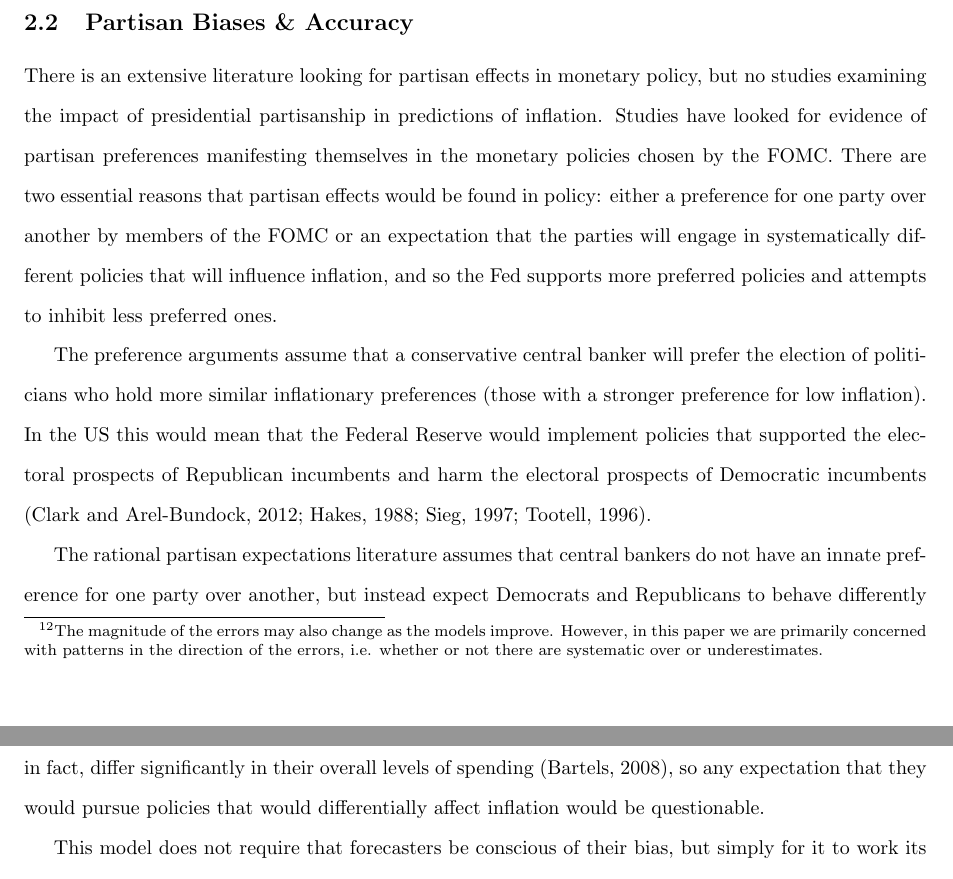
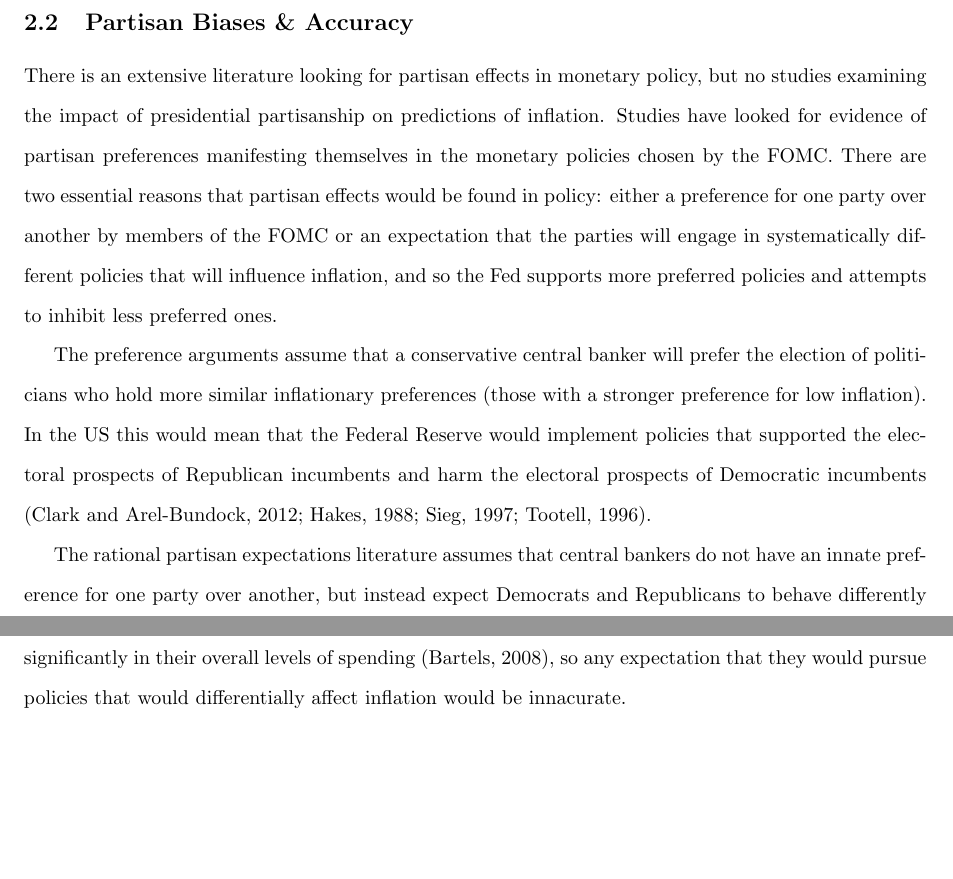
Before and after one commit to christophergandrud/GreenBook, a LaTeX paper (Paper/main_GreenBook.tex): two parts of pages 8 and 11 of 30 before the commit and two parts of pages 8 and 10 of 29 after it, joined at a grey line, cut so that both start at the same text, the shorter picture padded with empty space. Compiled offline with pdfLaTeX.

Commit message:
Morning 2 Nov update

```diff
--- a/Paper/main_GreenBook.tex
+++ b/Paper/main_GreenBook.tex
@@ -222,15 +222,17 @@ In this section we try to understand trends in Fed inflation forecast errors by
 
 \subsection{Econometric Models \& Accuracy}
 
-Before digging into the partisan explanations of forecast errors, which would largely be the result of Federal Reserve staff judgement, it is worth hypothesizing that perhaps forecast (in)accuracy is the result of systematic errors in the Staff's predictive econometric models. Presumably, the move to rational expectations ought to improve forecast accuracy relative to the earlier period. The goal of incorporating forward looking actors into the models was to account for an important source of endogeneity in the earlier models that could lead to overestimates of important economic indicators under some circumstances and underestimates of those same indicators under others. None of these over or underestimates, however, ought to have been linked to the party of the president. We would, however, expect that the direction of forecast errors' changed after 1996.\footnote{The magnitude of the errors may also change as the models improve. However, in this paper we are primarily concerned with patterns in the direction of the errors, i.e. whether or not there are systematic over or underestimates.}
+Before digging into the partisan explanations of forecast errors, which would largely be the result of Federal Reserve staff judgement, it is worth hypothesizing that perhaps forecast (in)accuracy is the result of systematic errors in the Staff's predictive econometric models. Presumably, the move to rational expectations ought to improve forecast accuracy relative to the earlier period. The goal of incorporating forward looking actors into the models was to account for an important source of endogeneity in the earlier models that could lead to overestimates of important economic indicators under some circumstances and underestimates of those same indicators under others. None of these over or underestimates, however, ought to have been linked to the party of the president. We would, however, expect that the direction of forecast errors' changed after 1996.
 
 %Random thought: what if the models assume that voters have partisan expectations and behave according to those partisan characteristics. Then when the partisans fail to do so or when voters react to these as they should (by not reacting) this results in over or under-shooting inflation by the Fed, particularly under the early model?
 
+% That's a good thought. It is a bit of a tweak on our argument, but not a fundamental challenge. To give it weight we need to talk to Fed staff I think.
+
 \subsection{Partisan Biases \& Accuracy}
 
-There is an extensive literature looking for partisan effects in monetary policy, but no studies examining the impact of presidential partisanship in predictions of inflation. Studies have looked for evidence of partisan preferences manifesting themselves in the monetary policies chosen by the FOMC. There are two essential reasons that partisan effects would be found in policy: either a preference for one party over another by members of the FOMC or an expectation that the parties will engage in systematically different policies that will influence inflation, and so the Fed supports more preferred policies and attempts to inhibit less preferred ones.
+There is an extensive literature looking for partisan effects in monetary policy, but no studies examining the impact of presidential partisanship on predictions of inflation. Studies have looked for evidence of partisan preferences manifesting themselves in the monetary policies chosen by the FOMC. There are two essential reasons that partisan effects would be found in policy: either a preference for one party over another by members of the FOMC or an expectation that the parties will engage in systematically different policies that will influence inflation, and so the Fed supports more preferred policies and attempts to inhibit less preferred ones.
 
 The preference arguments assume that a conservative central banker will prefer the election of politicians who hold more similar inflationary preferences (those with a stronger preference for low inflation). In the US this would mean that the Federal Reserve would implement policies that supported the electoral prospects of Republican incumbents and harm the electoral prospects of Democratic incumbents \citep{Clark2012,Hakes1988,Sieg1997,Tootell1996}.
 
-The rational partisan expectations literature assumes that central bankers do not have an innate preference for one party over another, but instead expect Democrats and Republicans to behave differently in office \citep{Alesina1991,Hibbs1994}. It is these behavioral expectations that would lead to different monetary policy outcomes under Democratic and Republican presidencies with the former engaging in more expansionary and inflationary policies than the latter. In order to stave off a rise in inflation under a Democratic presidency the Fed would tighten monetary policy (raise interest rates or reduce the money supply); because Republicans expected to prefer low inflation, they will pursue low inflation policies and so the FOMC can accommodate the President's policies without fear of stoking inflation. This argument is again based on the assumed preferences of partisans, but does not require the FOMC to be politically biased as the former does.
+The rational partisan expectations literature assumes that central bankers do not have an innate preference for one party over another, but instead expect Democrats and Republicans to behave differently in office \citep{Alesina1991,Hibbs1994}. It is these behavioral expectations that would lead to different monetary policy outcomes under Democratic and Republican presidencies with the former engaging in more expansionary and inflationary policies than the latter. In order to stave off a rise in inflation under a Democratic the Fed would tighten monetary policy (raise interest rates or reduce the money supply); because Republicans are expected to prefer low inflation, they will pursue low inflation policies and so the FOMC can accommodate Republican presidents policies without fear of stoking inflation. This argument is again based on the assumed preferences of partisans, but does not require the FOMC to be politically biased as the former does.
 
@@ -315 +318,2 @@ The {\bf{partisan preference theory}} is similar to the partisan preference mode
 
+The {\bf{monetary expectations theory}} is based on a belief held by Federal Reserve economists that the members of the FOMC will engage in partisan monetary policy by lowering interest rates under conservative administrations and increasing them under liberal presidents. In this formulation, the Fed staff has no preference for one party over another, but knows that the FOMC does and so formulates estimates in order to counter the FOMC's policies \citep{Clark2012}. If Fed economists believe that the Open Market Committee will choose higher interest rates during Democratic presidencies and vice versa for Republicans, then, assuming they are interested in the implementation of optimal monetary policies, they would produce forecasts that are higher than expected during Republican administrations and the lower for Democrats; the {\emph{opposite of what is expected in the partisan preference theory}}). If the FOMC fails to note the compensation made by the Fed staff, then we would expect that after accounting for implemented policies inflation forecasts would be higher than or equal to realized inflation during Republican terms and lower than or equal to forecasts under Democratic administrations.\footnote{If the FOMC anticipated these compensatory biases in staff forecasts, then the FOMC would discount the Green Book estimates and continue to implement inflationary policies during Republican administrations and contradictory policies during Democratic ones. This would result in approximately correct inflation forecasts for both Republicans and Democrats since the forecasts would be biased in the direction of the FOMC's partisan bias rather than a ``true" no-policy-change forecast. However, we largely did not observe this.} %Christopher: I'm not entirely sure about this. I am certain that it would be higher than the ideal inflation rate, but lower than it would have been had they given their real estimates.
@@ -317,9 +320,7 @@ The {\bf{monetary expectations theory}} is based on a belief held by Federal Res
 
-If the FOMC anticipated these compensatory biases in staff forecasts, then the FOMC would discount the Green Book estimates and continue to implement inflationary policies during Republican administrations and contradictory policies during Democratic ones. This would result in approximately correct inflation forecasts for both Republicans and Democrats since the forecasts would be biased in the direction of the FOMC's partisan bias rather than a ``true" no-policy-change forecast.
+Finally, the {\bf{partisan heuristics theory}} proposes that Fed staffers incorporate a heuristic \citep[see][]{kahneman1973, tverskykahneman1974, kahneman2003} about the policy behaviors of presidents from different parties and the effects these different policies will have on the economy. Heuristics, generally, are intuitions that reduce the complexity associated with making predictions. Though they can be useful ``sometimes they lead to severe and systematic errors" \citep[][1124]{tverskykahneman1974}. In this theory, economists at the Fed have an intuition that Democrats and Republicans behave differently in government and so formulate inflationary expectations with this in mind. If this intuition does not accurately correspond to how presidents actually act, or how their policies affect inflation, forecasts would be systematically biased: overestimates for Democratic presidents, underestimates for Republicans. There is evidence that Democratic and Republican presidents do not, in fact, differ significantly in their overall levels of spending \citep{Bartels2008}, so any expectation that they would pursue policies that would differentially affect inflation would be innacurate.
 
-Finally, the {\bf{partisan heuristics theory}} proposes that Fed staffers incorporate a simple heuristic \citep[see][]{kahneman1973, tverskykahneman1974, kahneman2003} about the policy behaviors of presidents from different parties and the effects these different policies will have on the economy. Heuristics, generally, are intuitions that reduce the complexity associated with making predictions. Though they can be useful ``sometimes they lead to severe and systematic errors" \citep[][1124]{tverskykahneman1974}. In this theory, economists at the Fed have an intuition that Democrats and Republicans behave differently in government and so formulate inflationary expectations with this in mind. If this intuition does not accurately correspond to how presidents actually act, or how their policies affect inflation, forecasts would be systematically biased: overestimates for Democratic presidents, underestimates for Republicans. There is evidence that Democratic and Republican presidents do not, in fact, differ significantly in their overall levels of spending \citep{Bartels2008}, so any expectation that they would pursue policies that would differentially affect inflation would be questionable.
-
-This model does not require that forecasters be conscious of their bias, but simply for it to work its way subtly into forecasts, particularly in the subjective aspect of the ``consensus forecast" put forth in the Green Book. Further, because this bias would not need to be conscious, they might not notice their unintentional but systematic error (as mistakes could occur for any number of economic reasons that they have been trained to consider) and so never correct it in future estimates.
+This model does not require that forecasters be conscious of their heuristic, but simply for it to work its way subtly into forecasts, particularly in the subjective aspect of the ``consensus forecast" put forth in the Green Book. Further, because this bias would not need to be conscious, the systematic error could easily go unnoticed (as mistakes could occur for any number of economic reasons that they have been trained to consider).
 
 
 %%%%%%%%%%%%%%%%%% Section 3: Research Methods %%%%%%%%%%%%%%%%%%
```
Also changed, not shown: Paper/figure/BaseInflation.pdf, Paper/figure/CoefComparePlots.pdf, Paper/figure/ElectPropensity.pdf, Paper/figure/GraphPartisanErrorUnemploy.pdf, Paper/figure/InterPlot.pdf, Paper/figure/PresPropensity.pdf, Paper/figure/partisanError.pdf, Paper/main_GreenBook.pdf, README.md, Paper/main_GreenBook.tex (16 more changed lines), 1 other file.
